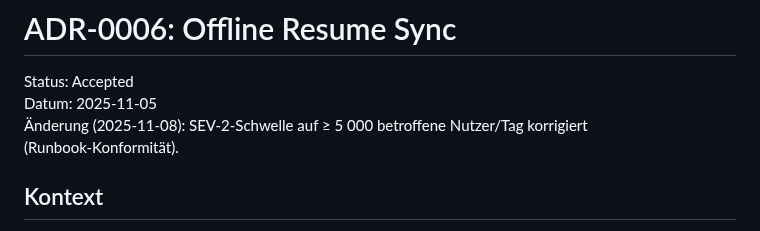
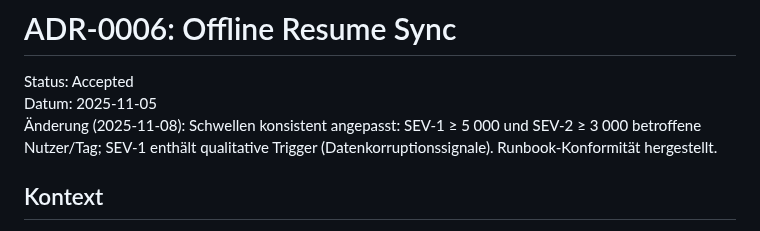
Before and after one commit to luvi-team/luvi-app, a Markdown page: context/ADR/0006-offline-resume-sync.md, the part around one of its changes. Rendered like a GitHub page.

Commit message:
docs(ADR): align SEV thresholds for offline resume sync (SEV‑1 ≥ 5k/day, SEV‑2 ≥ 3k/day) and make qualitative trigger explicit

```diff
--- a/context/ADR/0006-offline-resume-sync.md
+++ b/context/ADR/0006-offline-resume-sync.md
@@ -1,7 +1,7 @@
 # ADR-0006: Offline Resume Sync
 Status: Accepted
 Datum: 2025-11-05
-Änderung (2025‑11‑08): SEV‑2‑Schwelle auf ≥ 5 000 betroffene Nutzer/Tag korrigiert (Runbook‑Konformität).
+Änderung (2025‑11‑08): Schwellen konsistent angepasst: SEV‑1 ≥ 5 000 und SEV‑2 ≥ 3 000 betroffene Nutzer/Tag; SEV‑1 enthält qualitative Trigger (Datenkorruptionssignale). Runbook‑Konformität hergestellt.
 
 ## Kontext
 - Workout-Flow benötigt eine zuverlässige Resume-Position, auch ohne Netz.
```
Also changed, not shown: other parts of context/ADR/0006-offline-resume-sync.md (+2 -2 lines).
